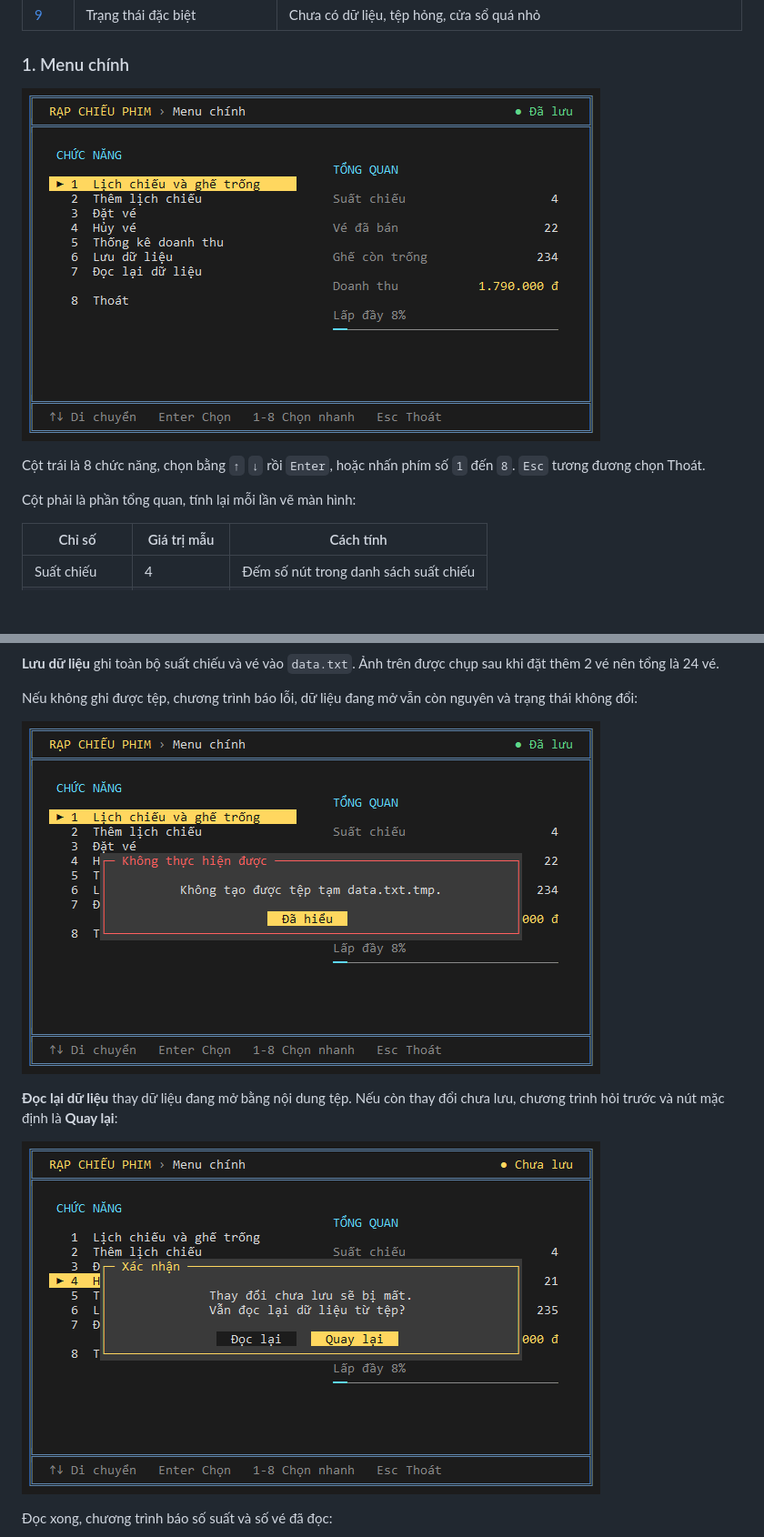
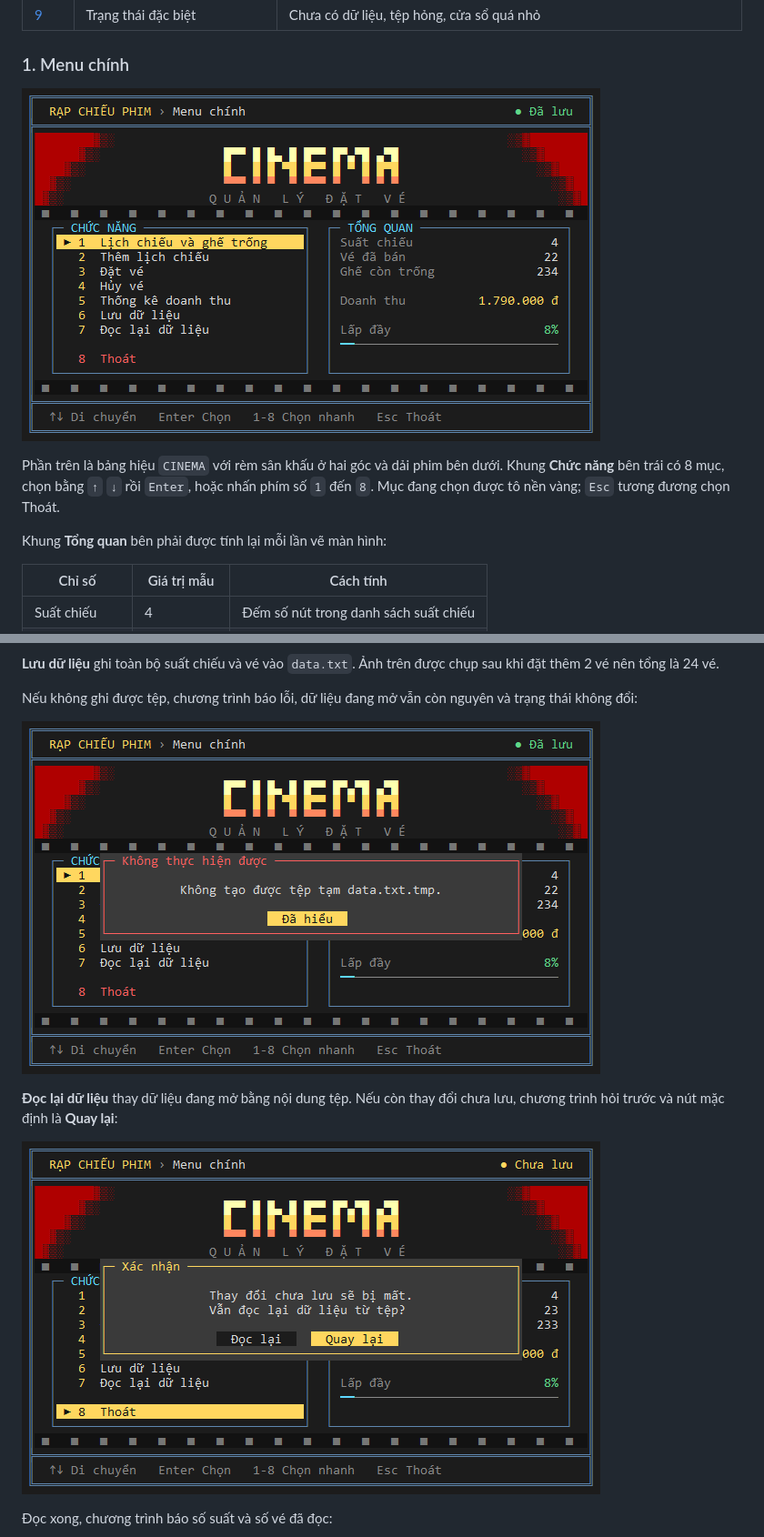
Before and after one commit to namlomg/r-p-chi-u-phim, a Markdown page: README.md, 2 parts joined by grey strips. Shown at 91% size. Rendered like a GitHub page; pictures changed too: docs/screenshots/01-menu-chinh.png, docs/screenshots/28-doc-lai-hoi.png, docs/screenshots/53-luu-loi.png; blank space fills up the shorter version.

Commit message:
Trang trí menu chính và cập nhật README

```diff
--- a/README.md
+++ b/README.md
@@ -65,9 +65,9 @@ Các ví dụ dưới đây dùng dữ liệu mẫu, trừ một số ảnh minh
 
 ![Menu chính](docs/screenshots/01-menu-chinh.png)
 
-Cột trái là 8 chức năng, chọn bằng `↑` `↓` rồi `Enter`, hoặc nhấn phím số `1` đến `8`. `Esc` tương đương chọn Thoát.
+Phần trên là bảng hiệu `CINEMA` với rèm sân khấu ở hai góc và dải phim bên dưới. Khung **Chức năng** bên trái có 8 mục, chọn bằng `↑` `↓` rồi `Enter`, hoặc nhấn phím số `1` đến `8`. Mục đang chọn được tô nền vàng; `Esc` tương đương chọn Thoát.
 
-Cột phải là phần tổng quan, tính lại mỗi lần vẽ màn hình:
+Khung **Tổng quan** bên phải được tính lại mỗi lần vẽ màn hình:
 
 | Chỉ số | Giá trị mẫu | Cách tính |
 |---|---|---|
```
Also changed, not shown: docs/screenshots/15-thoat-chua-luu.png, docs/screenshots/30-chua-co-du-lieu.png, docs/screenshots/54-doc-lai-that-bai.png, 1 other file.
